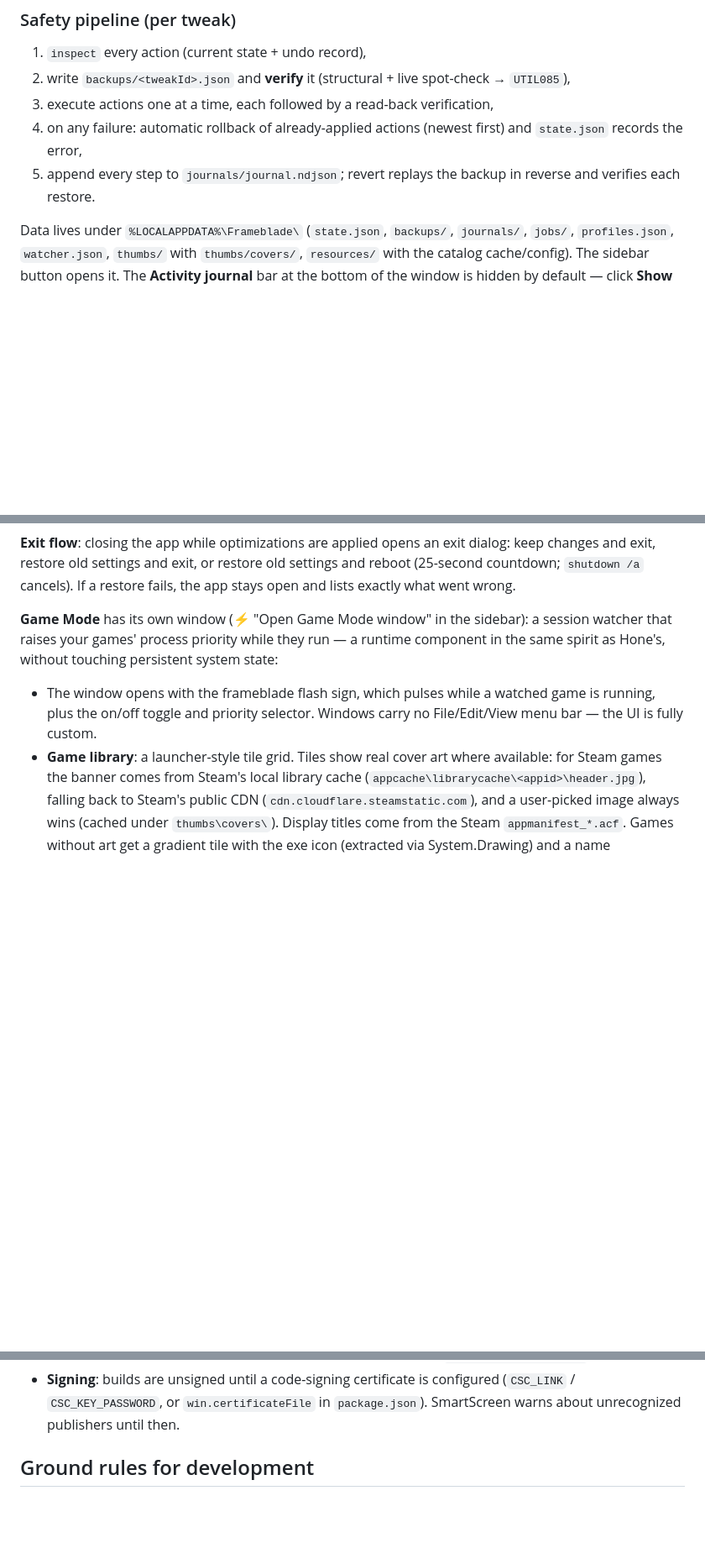
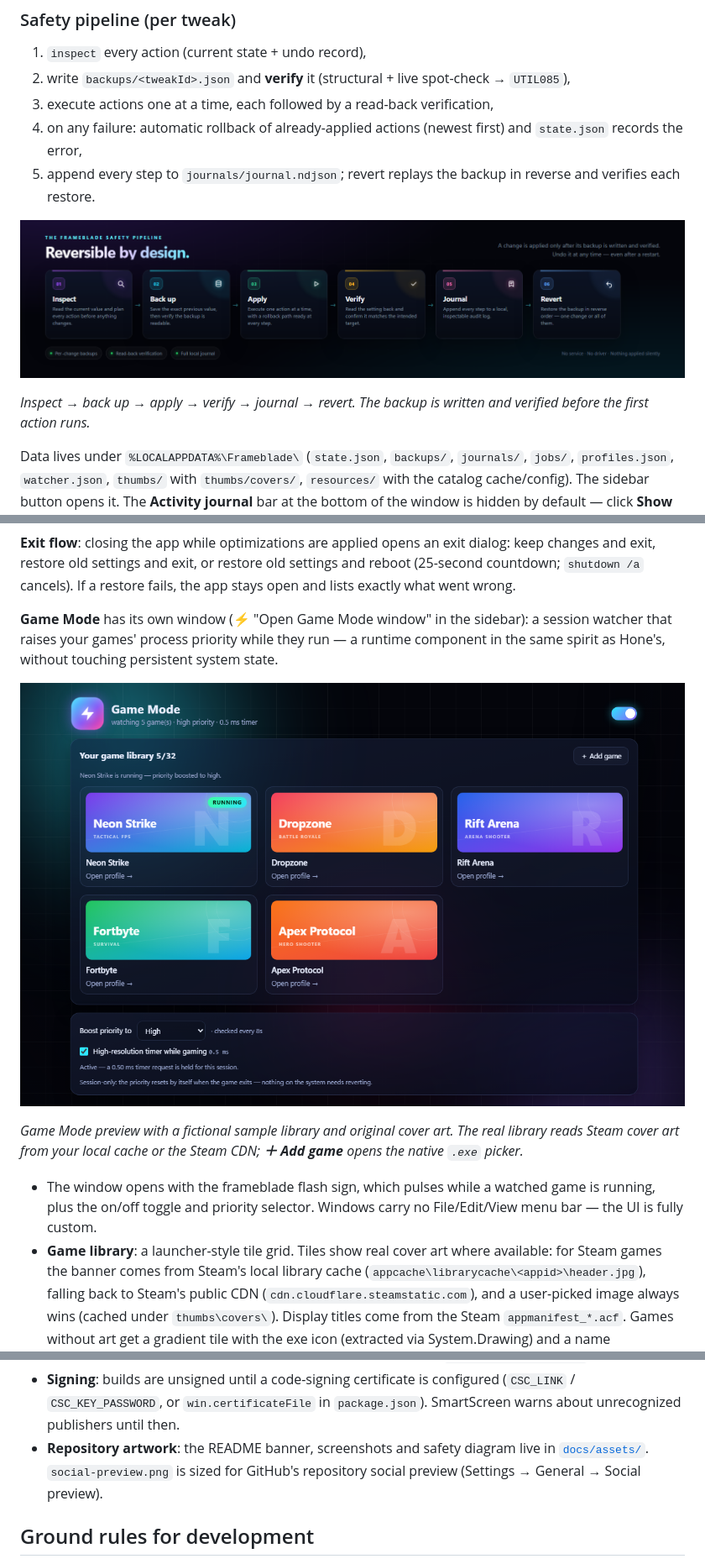
Before and after one commit to Indiangamer001/frameblade, a Markdown page: README.md, 3 parts joined by grey strips. Shown at 84% size. Rendered like a GitHub page; pictures changed too: docs/assets/game-mode.png (added), docs/assets/reversible-engine.png (added); blank space fills up the shorter version.

Commit message:
Add README banner, interface previews, and safety diagram

```diff
--- a/README.md
+++ b/README.md
@@ -173,6 +188,11 @@ src/
 5. append every step to `journals/journal.ndjson`; revert replays the backup in reverse
    and verifies each restore.
 
+![Frameblade reversible safety pipeline: inspect, back up, apply, verify, journal, revert](docs/assets/reversible-engine.png)
+
+*Inspect → back up → apply → verify → journal → revert. The backup is written and verified
+before the first action runs.*
+
 Data lives under `%LOCALAPPDATA%\Frameblade\` (`state.json`, `backups/`, `journals/`,
 `jobs/`, `profiles.json`, `watcher.json`, `thumbs/` with `thumbs/covers/`, `resources/`
 with the catalog cache/config).
@@ -218,7 +238,16 @@ open and lists exactly what went wrong.
 
 **Game Mode** has its own window (⚡ "Open Game Mode window" in the sidebar): a session
 watcher that raises your games' process priority while they run — a runtime component in
-the same spirit as Hone's, without touching persistent system state:
+the same spirit as Hone's, without touching persistent system state.
+
+<p align="center">
+  <img src="docs/assets/game-mode.png" alt="Frameblade Game Mode with a sample game library" width="820" />
+</p>
+
+*Game Mode preview with a fictional sample library and original cover art. The real library
+reads Steam cover art from your local cache or the Steam CDN; **＋ Add game** opens the
+native `.exe` picker.*
+
 - The window opens with the frameblade flash sign, which pulses while a watched game is
   running, plus the on/off toggle and priority selector. Windows carry no
   File/Edit/View menu bar — the UI is fully custom.
@@ -364,6 +393,9 @@ generated and git-ignored. `package-lock.json` is committed so `npm ci` is repro
 - **Signing**: builds are unsigned until a code-signing certificate is configured
   (`CSC_LINK` / `CSC_KEY_PASSWORD`, or `win.certificateFile` in `package.json`). SmartScreen
   warns about unrecognized publishers until then.
+- **Repository artwork**: the README banner, screenshots and safety diagram live in
+  [`docs/assets/`](docs/assets/). `social-preview.png` is sized for GitHub's repository
+  social preview (Settings → General → Social preview).
 
 ## Ground rules for development
 
```
Also changed, not shown: other parts of README.md (+15 -0 lines), docs/assets/banner.png (added), docs/assets/main-window.png (added), docs/assets/social-preview.png (added).
